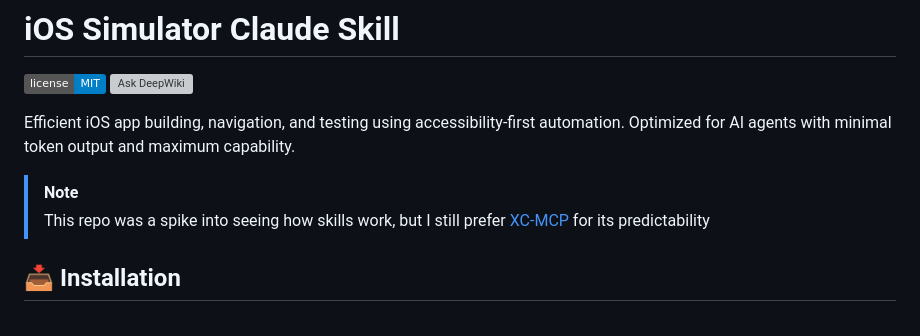
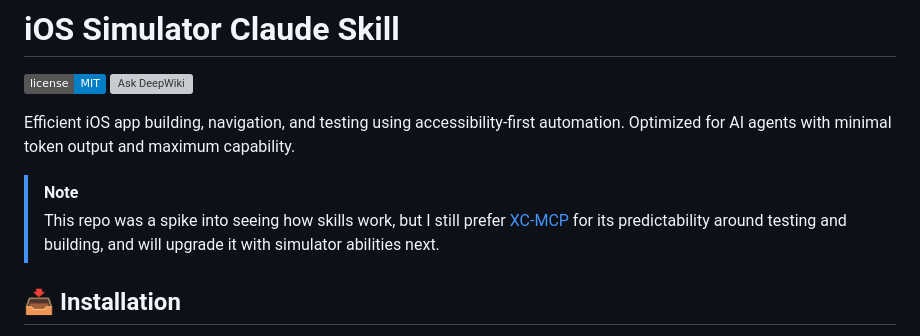
Before and after one commit to conorluddy/ios-simulator-skill, a Markdown page: README.md, the part around the change. Rendered like a GitHub page; badges without logos; grey boxes are pictures that could not be loaded.

Commit message:
Revise repository note for clarity and future upgrades
Updated note about repository preference and future plans.

```diff
--- a/README.md
+++ b/README.md
@@ -6,7 +6,7 @@
 Efficient iOS app building, navigation, and testing using accessibility-first automation. Optimized for AI agents with minimal token output and maximum capability.
 
 > [!NOTE]
-> This repo was a spike into seeing how skills work, but I still prefer [XC-MCP](https://github.com/conorluddy/xc-mcp) for its predictability
+> This repo was a spike into seeing how skills work, but I still prefer [XC-MCP](https://github.com/conorluddy/xc-mcp) for its predictability around testing and building, and will upgrade it with simulator abilities next.
 
 
 
```
